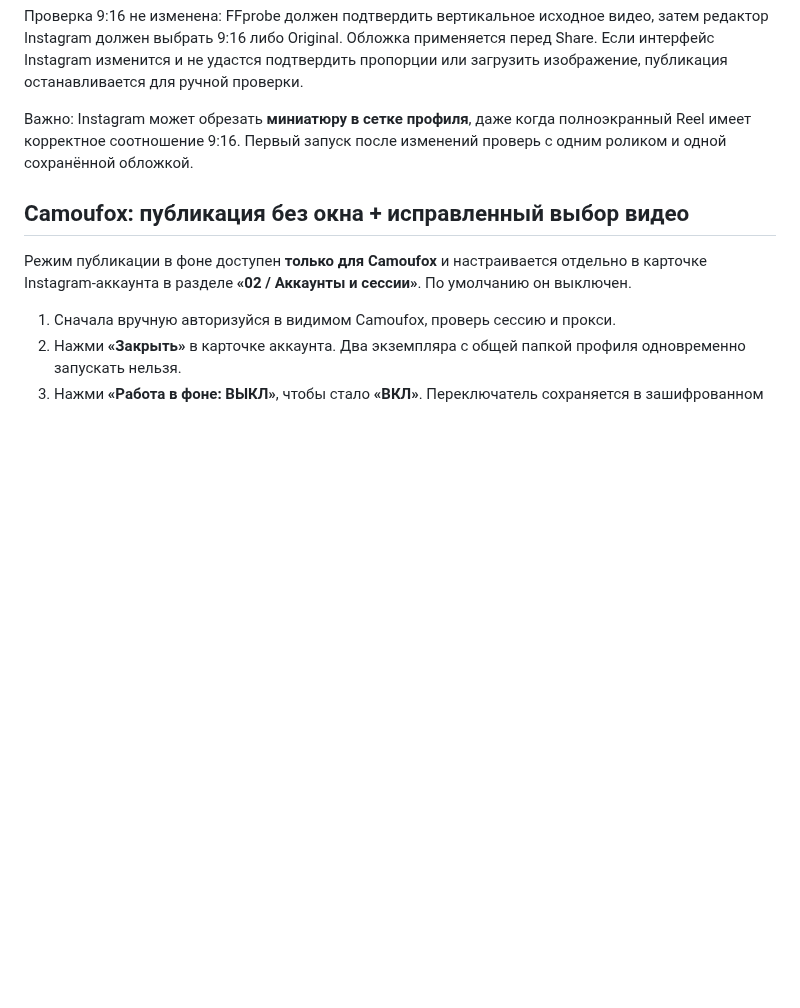
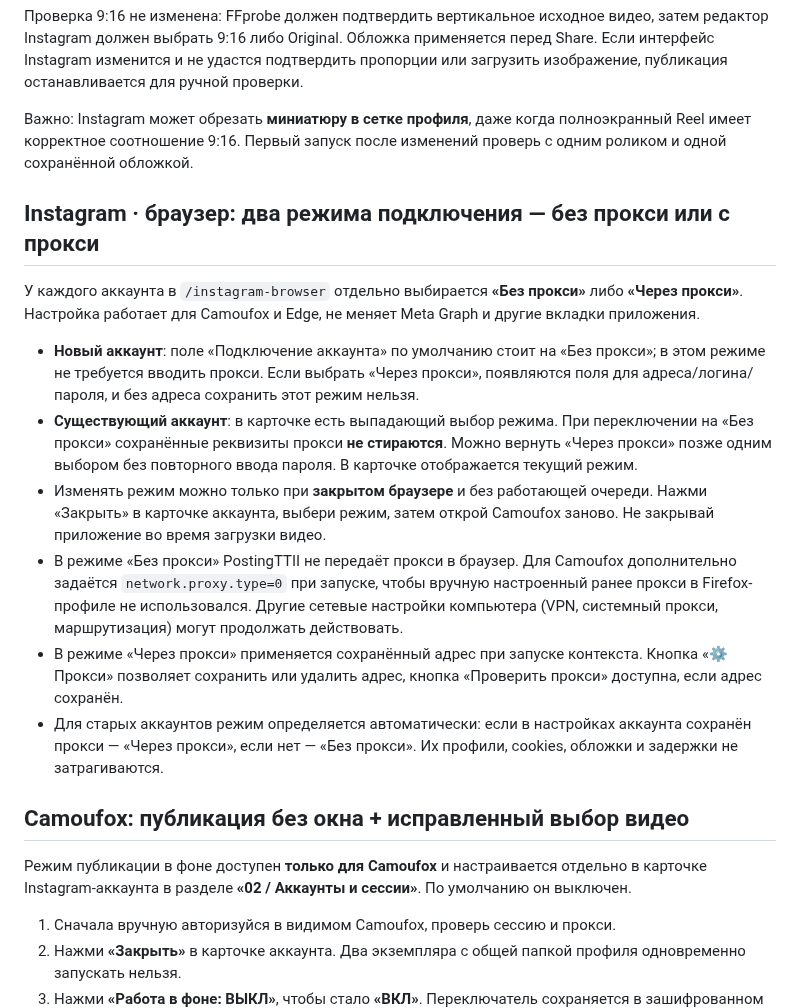
Before and after one commit to misha213123/postingttii, a Markdown page: README.md, the part around the change. Drawn GitHub-style; blank space fills up the shorter version.

Commit message:
Document explicit per-account direct or proxy Camoufox posting options

```diff
--- a/README.md
+++ b/README.md
@@ -463,6 +463,35 @@ PNG или WebP (до 8 МБ). Сервер PostingTTII сохраняет из
 полноэкранный Reel имеет корректное соотношение 9:16. Первый запуск после
 изменений проверь с одним роликом и одной сохранённой обложкой.
 
+## Instagram · браузер: два режима подключения — без прокси или с прокси
+
+У каждого аккаунта в `/instagram-browser` отдельно выбирается
+**«Без прокси»** либо **«Через прокси»**. Настройка работает для
+Camoufox и Edge, не меняет Meta Graph и другие вкладки приложения.
+
+- **Новый аккаунт**: поле «Подключение аккаунта» по умолчанию стоит
+  на «Без прокси»; в этом режиме не требуется вводить прокси. Если
+  выбрать «Через прокси», появляются поля для адреса/логина/пароля,
+  и без адреса сохранить этот режим нельзя.
+- **Существующий аккаунт**: в карточке есть выпадающий выбор режима.
+  При переключении на «Без прокси» сохранённые реквизиты прокси **не
+  стираются**. Можно вернуть «Через прокси» позже одним выбором без
+  повторного ввода пароля. В карточке отображается текущий режим.
+- Изменять режим можно только при **закрытом браузере** и без работающей
+  очереди. Нажми «Закрыть» в карточке аккаунта, выбери режим, затем
+  открой Camoufox заново. Не закрывай приложение во время загрузки видео.
+- В режиме «Без прокси» PostingTTII не передаёт прокси в браузер.
+  Для Camoufox дополнительно задаётся `network.proxy.type=0` при запуске,
+  чтобы вручную настроенный ранее прокси в Firefox-профиле не использовался.
+  Другие сетевые настройки компьютера (VPN, системный прокси, маршрутизация)
+  могут продолжать действовать.
+- В режиме «Через прокси» применяется сохранённый адрес при запуске
+  контекста. Кнопка «⚙ Прокси» позволяет сохранить или удалить адрес,
+  кнопка «Проверить прокси» доступна, если адрес сохранён.
+- Для старых аккаунтов режим определяется автоматически: если в
+  настройках аккаунта сохранён прокси — «Через прокси», если нет —
+  «Без прокси». Их профили, cookies, обложки и задержки не затрагиваются.
+
 ## Camoufox: публикация без окна + исправленный выбор видео
 
 Режим публикации в фоне доступен **только для Camoufox** и
```
